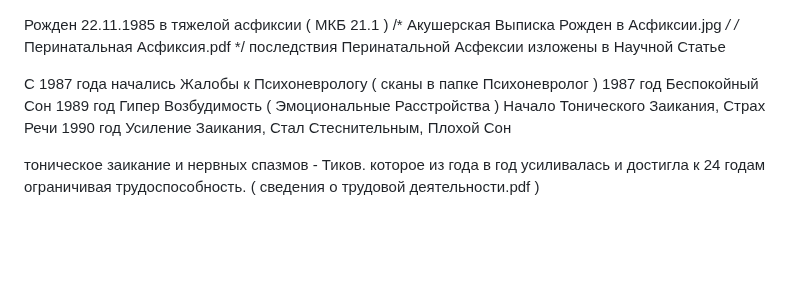
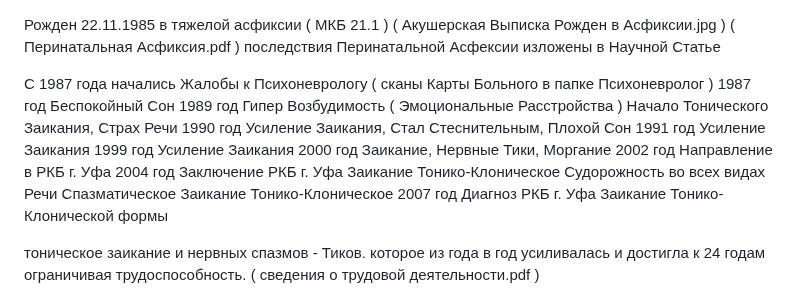
Before and after one commit to kalevalski/ugolovnoe-delo-modafinil, a Markdown page: Диагностика Расстройств/ReadMe.md, the part around the change. Drawn GitHub-style; blank space fills up the shorter version.

```diff
--- a/Диагностика Расстройств/ReadMe.md
+++ b/Диагностика Расстройств/ReadMe.md
@@ -1,11 +1,11 @@
 Рожден 22.11.1985 в тяжелой асфиксии ( МКБ 21.1 )
-   /* Акушерская Выписка Рожден в Асфиксии.jpg */
-   /* Перинатальная Асфиксия.pdf */
+   ( Акушерская Выписка Рожден в Асфиксии.jpg )
+   ( Перинатальная Асфиксия.pdf )
    последствия Перинатальной Асфексии изложены в Научной Статье
 
 
 С 1987 года начались Жалобы к Психоневрологу
-    ( сканы в папке Психоневролог )
+    ( сканы Карты Больного в папке Психоневролог )
     1987 год
       Беспокойный Сон
     1989 год
@@ -13,6 +13,25 @@
       Начало Тонического Заикания, Страх Речи
     1990 год
       Усиление Заикания, Стал Стеснительным, Плохой Сон
+    1991 год
+      Усиление Заикания
+    1999 год
+      Усиление Заикания
+    2000 год
+      Заикание, Нервные Тики, Моргание
+    2002 год
+      Направление в РКБ г. Уфа
+    2004 год
+      Заключение РКБ г. Уфа
+        Заикание Тонико-Клоническое
+	Судорожность во всех видах Речи
+        Спазматическое Заикание Тонико-Клоническое
+    2007 год
+      Диагноз РКБ г. Уфа
+        Заикание Тонико-Клонической формы
+
+
+
 
 
 
```
